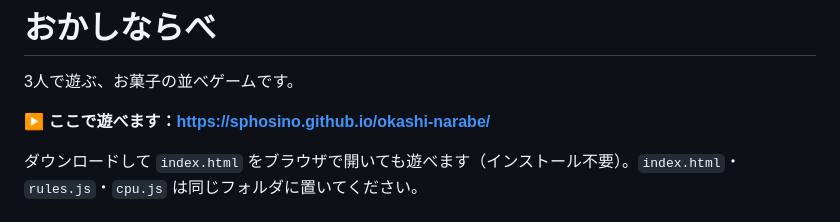
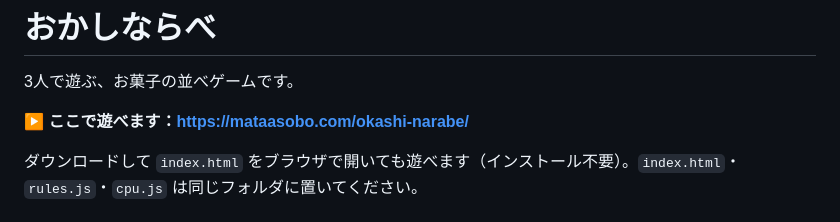
Before and after one commit to sphosino/okashi-narabe, a Markdown page: README.md, the part around the change. GitHub-like rendering.

Commit message:
遊べるURLを mataasobo.com に変え、アイデア帳に Discord アクティビティ案を追加
Co-Authored-By: Claude Opus 5.5 <noreply@anthropic.com>

```diff
--- a/README.md
+++ b/README.md
@@ -2,7 +2,7 @@
 
 3人で遊ぶ、お菓子の並べゲームです。
 
-**▶ ここで遊べます：https://sphosino.github.io/okashi-narabe/**
+**▶ ここで遊べます：https://mataasobo.com/okashi-narabe/**
 
 ダウンロードして `index.html` をブラウザで開いても遊べます（インストール不要）。`index.html`・`rules.js`・`cpu.js` は同じフォルダに置いてください。
 
```
Also changed, not shown: docs/ideas.md (+1 -0 lines).
